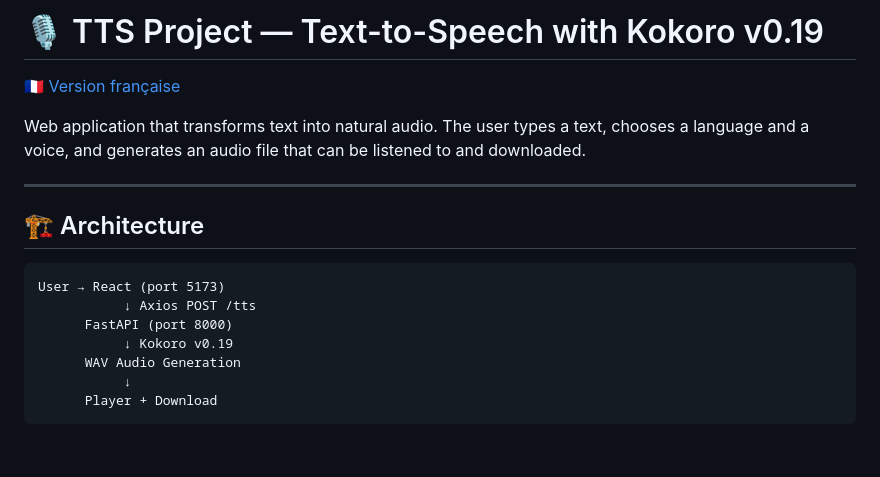
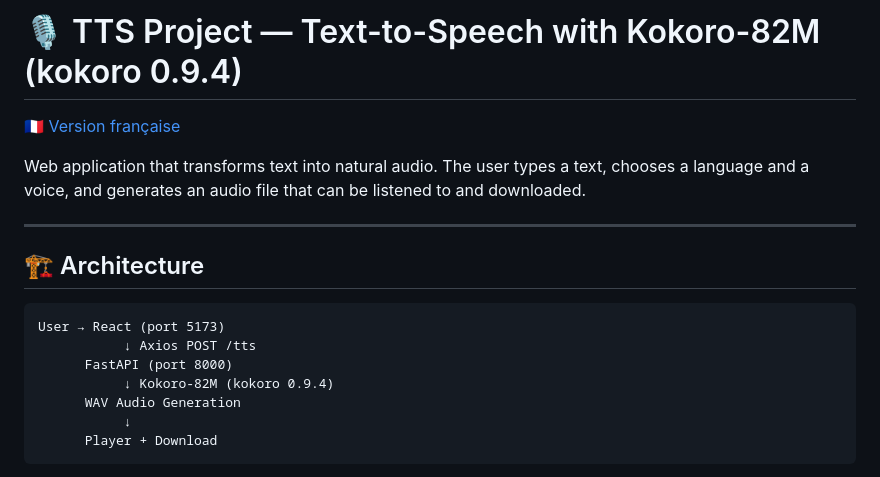
Before and after one commit to DaminosWebDev/projet-tts, a Markdown page: README.md, the part around the change. Drawn GitHub-style; blank space fills up the shorter version.

```diff
--- a/README.md
+++ b/README.md
@@ -1,4 +1,4 @@
-# 🎙️ TTS Project — Text-to-Speech with Kokoro v0.19
+# 🎙️ TTS Project — Text-to-Speech with Kokoro-82M (kokoro 0.9.4)
 
 🇫🇷 [Version française](README.fr.md)
 
@@ -12,7 +12,7 @@ The user types a text, chooses a language and a voice, and generates an audio fi
 User → React (port 5173)
            ↓ Axios POST /tts
       FastAPI (port 8000)
-           ↓ Kokoro v0.19
+           ↓ Kokoro-82M (kokoro 0.9.4)
       WAV Audio Generation
            ↓
       Player + Download
```
Also changed, not shown: README.fr.md (+3 -3 lines).
